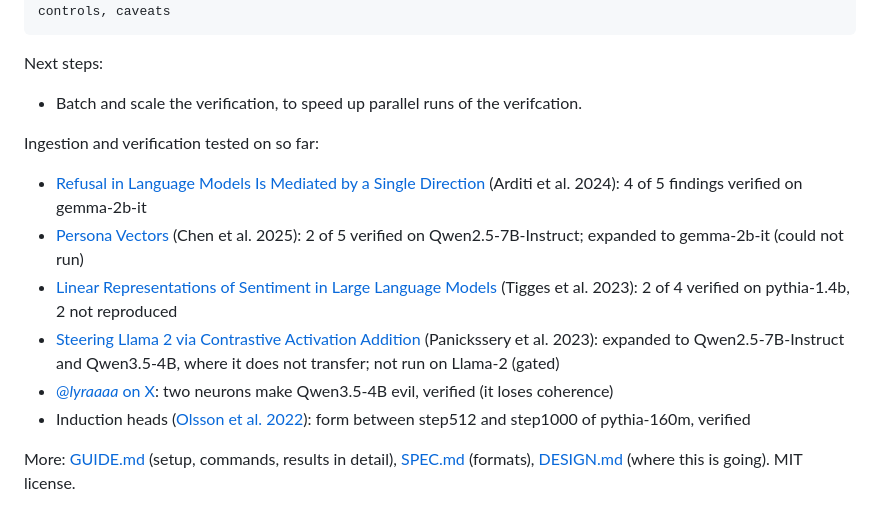
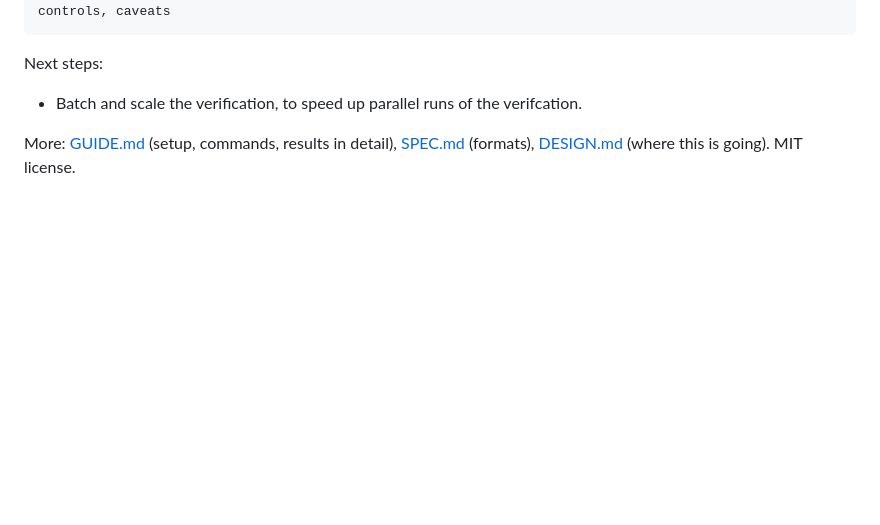
Before and after one commit to tumanian/interp_claim_lib, a Markdown page: README.md, the part around the change. Drawn GitHub-style; blank space fills up the shorter version.

Commit message:
Update README to remove verification examples
Removed ingestion and verification examples from the README.

```diff
--- a/README.md
+++ b/README.md
@@ -81,16 +81,5 @@ Next steps:
 
 * Batch and scale the verification, to speed up parallel runs of the verifcation.
 
-
-Ingestion and verification tested on so far:
-- [Refusal in Language Models Is Mediated by a Single Direction](https://arxiv.org/abs/2406.11717) (Arditi et al. 2024): 4 of 5 findings verified on gemma-2b-it
-- [Persona Vectors](https://arxiv.org/abs/2507.21509) (Chen et al. 2025): 2 of 5 verified on Qwen2.5-7B-Instruct; expanded to gemma-2b-it (could not run)
-- [Linear Representations of Sentiment in Large Language Models](https://arxiv.org/abs/2310.15154) (Tigges et al. 2023): 2 of 4 verified on pythia-1.4b, 2 not reproduced
-- [Steering Llama 2 via Contrastive Activation Addition](https://arxiv.org/abs/2312.06681) (Panickssery et al. 2023): expanded to Qwen2.5-7B-Instruct and Qwen3.5-4B, where it does not transfer; not run on Llama-2 (gated)
-- [@_lyraaaa_ on X](https://x.com/_lyraaaa_/status/2113833330429083662): two neurons make Qwen3.5-4B evil, verified (it loses coherence)
-- Induction heads ([Olsson et al. 2022](https://arxiv.org/abs/2209.11895)): form between step512 and step1000 of pythia-160m, verified
-
-
-
 More: [GUIDE.md](GUIDE.md) (setup, commands, results in detail), [SPEC.md](SPEC.md) (formats),
 [DESIGN.md](DESIGN.md) (where this is going). MIT license.
```
